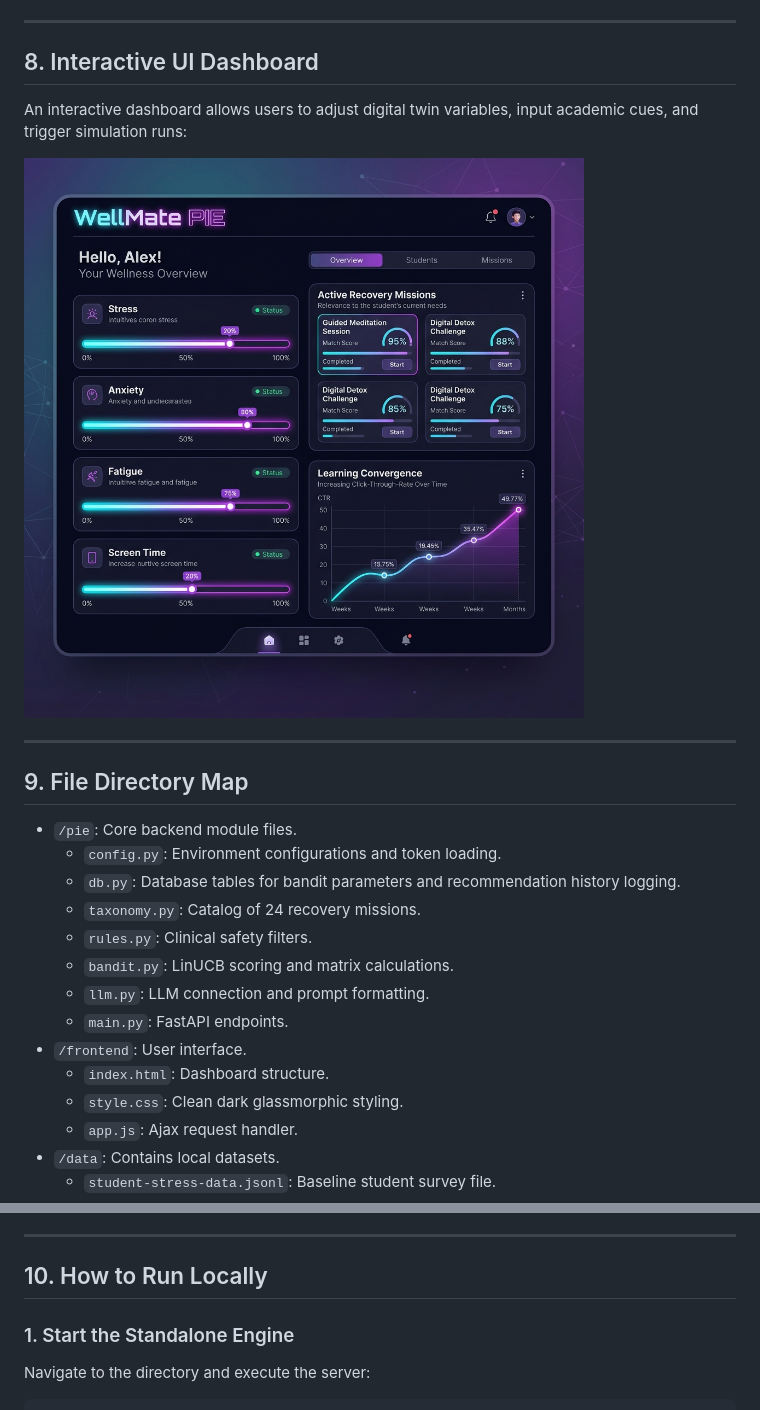
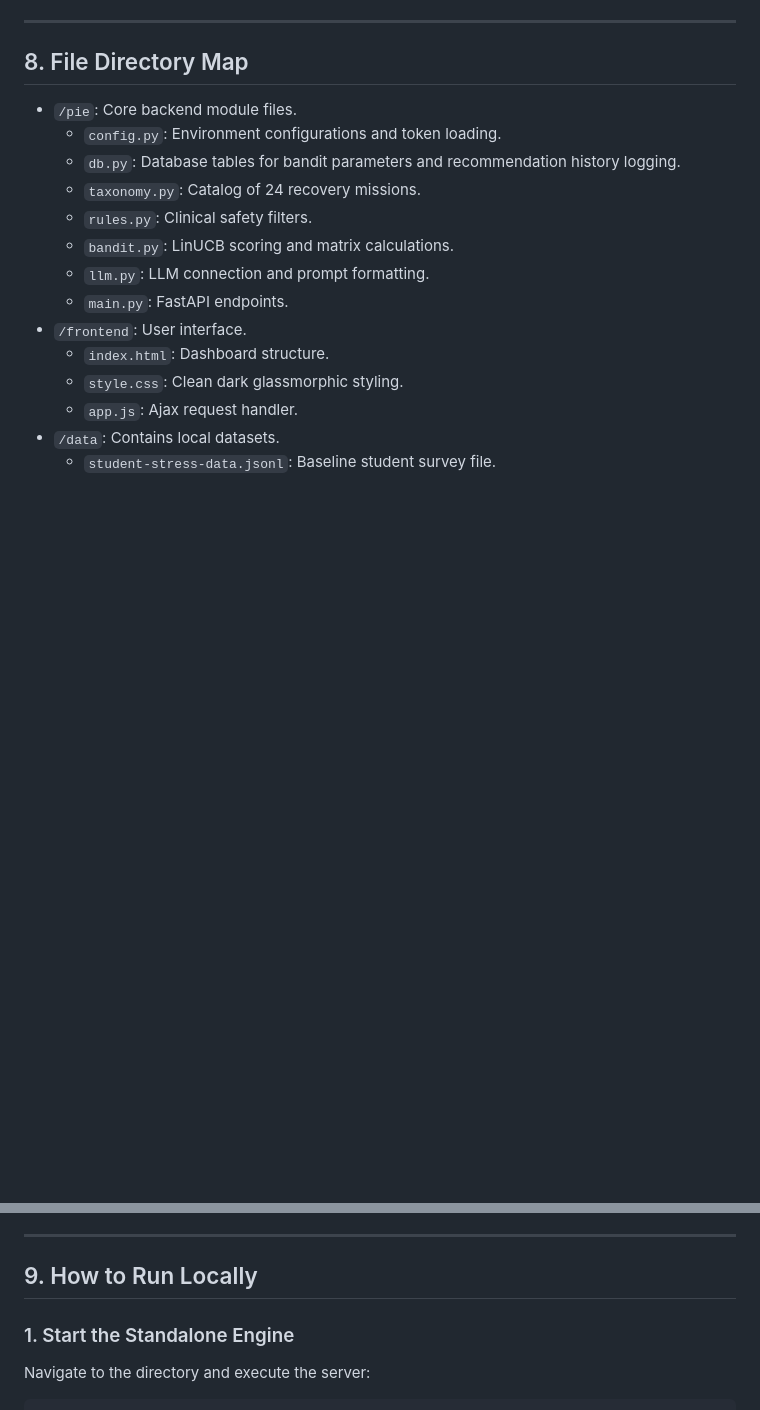
Before and after one commit to tezendrax/Personalized-Intervention-Engine--Wellmefy, a Markdown page: README.md, 2 parts joined by grey strips. Rendered like a GitHub page; blank space fills up the shorter version.

Commit message:
Remove dashboard section from README

```diff
--- a/README.md
+++ b/README.md
@@ -149,15 +149,7 @@ The Cumulative CTR curves show rapid learning during the exploration phase, stab
 
 ---
 
-## 8. Interactive UI Dashboard
-
-An interactive dashboard allows users to adjust digital twin variables, input academic cues, and trigger simulation runs:
-
-![PIE Engine Dashboard Mockup](pie_dashboard_mockup.png)
-
----
-
-## 9. File Directory Map
+## 8. File Directory Map
 
 * `/pie`: Core backend module files.
   * `config.py`: Environment configurations and token loading.
@@ -179,7 +171,7 @@ An interactive dashboard allows users to adjust digital twin variables, input ac
 
 ---
 
-## 10. How to Run Locally
+## 9. How to Run Locally
 
 ### 1. Start the Standalone Engine
 Navigate to the directory and execute the server:
```
